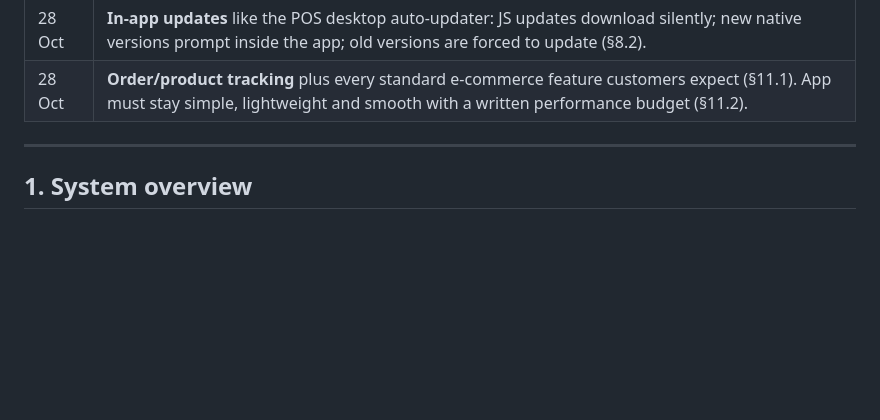
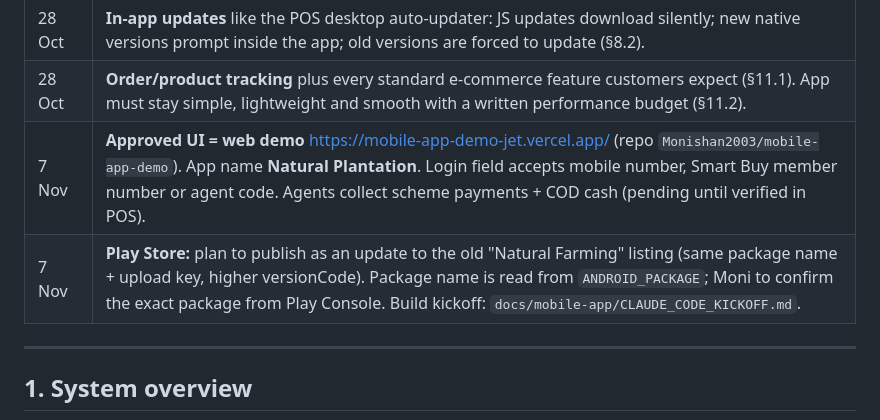
Before and after one commit to sada6403/erp, a Markdown page: docs/mobile-app/ARCHITECTURE.md, the part around the change. Rendered like a GitHub page; blank space fills up the shorter version.

```diff
--- a/docs/mobile-app/ARCHITECTURE.md
+++ b/docs/mobile-app/ARCHITECTURE.md
@@ -19,6 +19,8 @@ Owner: Moni (Pynimox). Read `AGENTS.md` first.
 | 28 Oct | **System notifications** shown on the phone outside the app (tray, lock screen, sound), even when the app is closed (§8.1). |
 | 28 Oct | **In-app updates** like the POS desktop auto-updater: JS updates download silently; new native versions prompt inside the app; old versions are forced to update (§8.2). |
 | 28 Oct | **Order/product tracking** plus every standard e-commerce feature customers expect (§11.1). App must stay simple, lightweight and smooth with a written performance budget (§11.2). |
+| 7 Nov | **Approved UI = web demo** https://mobile-app-demo-jet.vercel.app/ (repo `Monishan2003/mobile-app-demo`). App name **Natural Plantation**. Login field accepts mobile number, Smart Buy member number or agent code. Agents collect scheme payments + COD cash (pending until verified in POS). |
+| 7 Nov | **Play Store:** plan to publish as an update to the old "Natural Farming" listing (same package name + upload key, higher versionCode). Package name is read from `ANDROID_PACKAGE`; Moni to confirm the exact package from Play Console. Build kickoff: `docs/mobile-app/CLAUDE_CODE_KICKOFF.md`. |
 
 ---
 
```
Also changed, not shown: docs/mobile-app/CLAUDE_CODE_KICKOFF.md (+19 -3 lines), docs/mobile-app/RELEASE_PLAN.md (added, +46 -0 lines).
